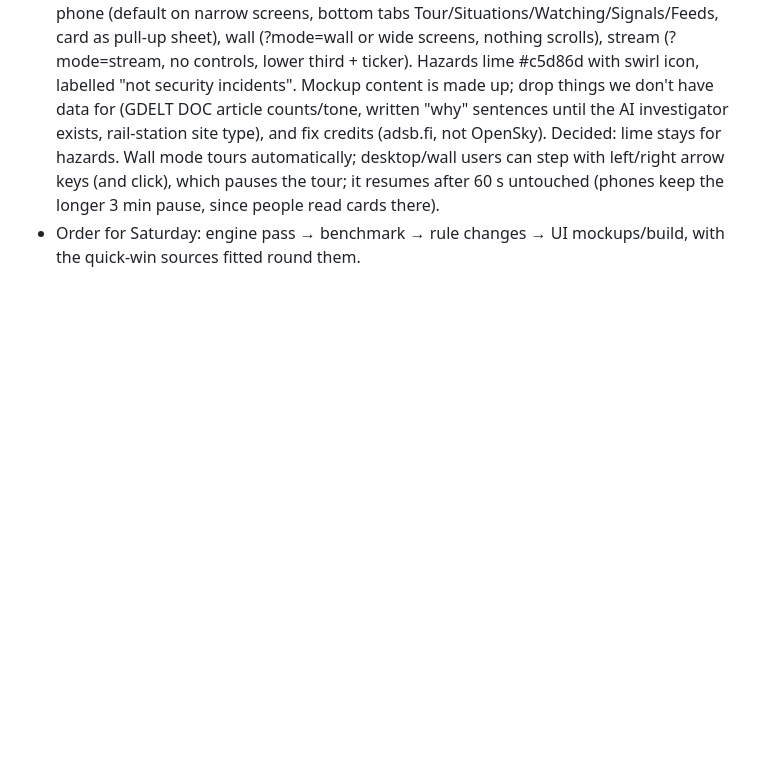
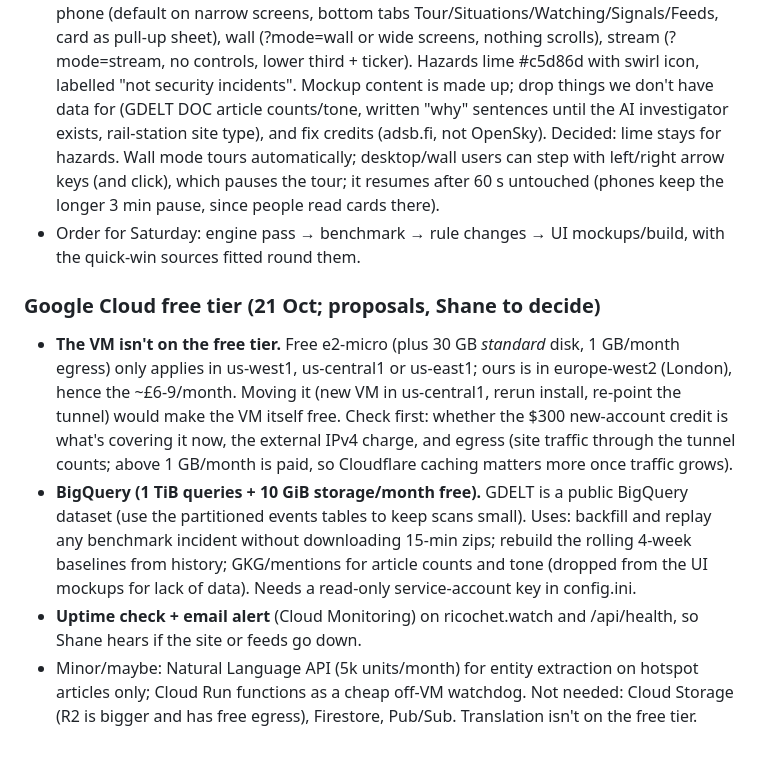
Before and after one commit to Shn378/Ricochet, a Markdown page: CLAUDE.md, the part around the change. Drawn GitHub-style; blank space fills up the shorter version.

Commit message:
Backlog: Google Cloud free tier options
Co-Authored-By: Claude Opus 5.5 <noreply@anthropic.com>
Claude-Session: https://claude.ai/code/session_01XMXXozED7rjm93ekiHPVf6

```diff
--- a/CLAUDE.md
+++ b/CLAUDE.md
@@ -240,3 +240,23 @@ All three below are rules changes: replay against the benchmark set first, Shane
   (phones keep the longer 3 min pause, since people read cards there).
 - Order for Saturday: engine pass → benchmark → rule changes → UI mockups/build, with the
   quick-win sources fitted round them.
+
+
+### Google Cloud free tier (21 Oct; proposals, Shane to decide)
+
+- **The VM isn't on the free tier.** Free e2-micro (plus 30 GB *standard* disk, 1 GB/month
+  egress) only applies in us-west1, us-central1 or us-east1; ours is in europe-west2 (London),
+  hence the ~£6-9/month. Moving it (new VM in us-central1, rerun install, re-point the tunnel)
+  would make the VM itself free. Check first: whether the $300 new-account credit is what's
+  covering it now, the external IPv4 charge, and egress (site traffic through the tunnel counts;
+  above 1 GB/month is paid, so Cloudflare caching matters more once traffic grows).
+- **BigQuery (1 TiB queries + 10 GiB storage/month free).** GDELT is a public BigQuery dataset
+  (use the partitioned events tables to keep scans small). Uses: backfill and replay any
+  benchmark incident without downloading 15-min zips; rebuild the rolling 4-week baselines
+  from history; GKG/mentions for article counts and tone (dropped from the UI mockups for lack
+  of data). Needs a read-only service-account key in config.ini.
+- **Uptime check + email alert** (Cloud Monitoring) on ricochet.watch and /api/health, so Shane
+  hears if the site or feeds go down.
+- Minor/maybe: Natural Language API (5k units/month) for entity extraction on hotspot articles
+  only; Cloud Run functions as a cheap off-VM watchdog. Not needed: Cloud Storage (R2 is
+  bigger and has free egress), Firestore, Pub/Sub. Translation isn't on the free tier.
```
